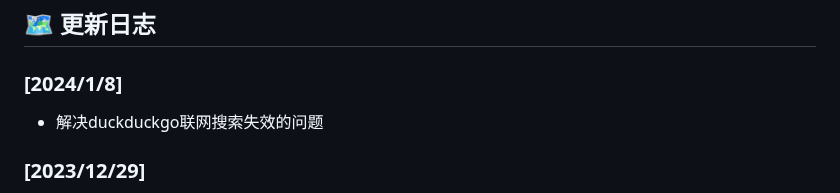
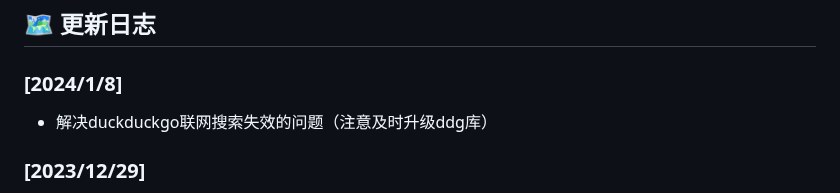
Before and after one commit to Lucky-183/PI-Assistant, a Markdown page: README.md, the part around the change. Drawn GitHub-style.

```diff
--- a/README.md
+++ b/README.md
@@ -6,7 +6,7 @@
 ## 🗺️ 更新日志
 
 ### [2024/1/8]
-- 解决duckduckgo联网搜索失效的问题
+- 解决duckduckgo联网搜索失效的问题（注意及时升级ddg库）
 
 ### [2023/12/29]
 - 已支持WebUI调参，可调参数可自由选择
```
